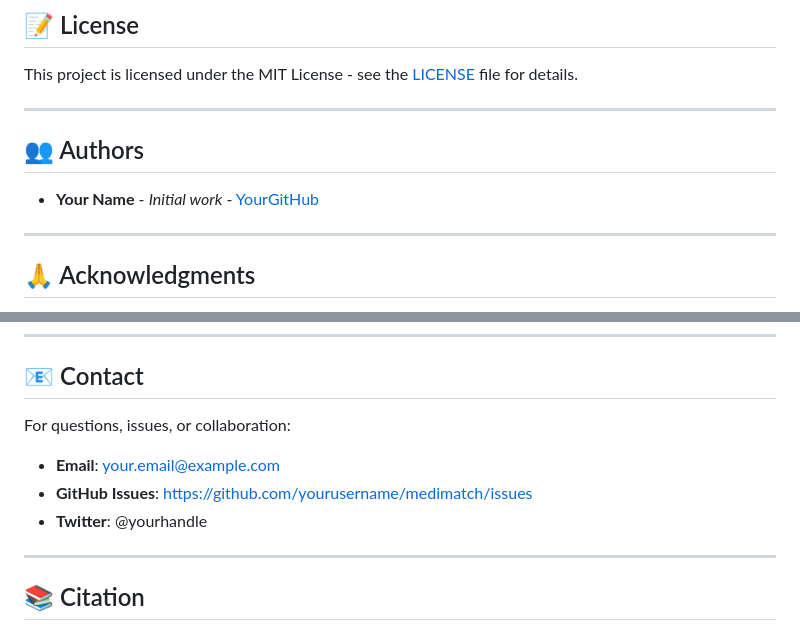
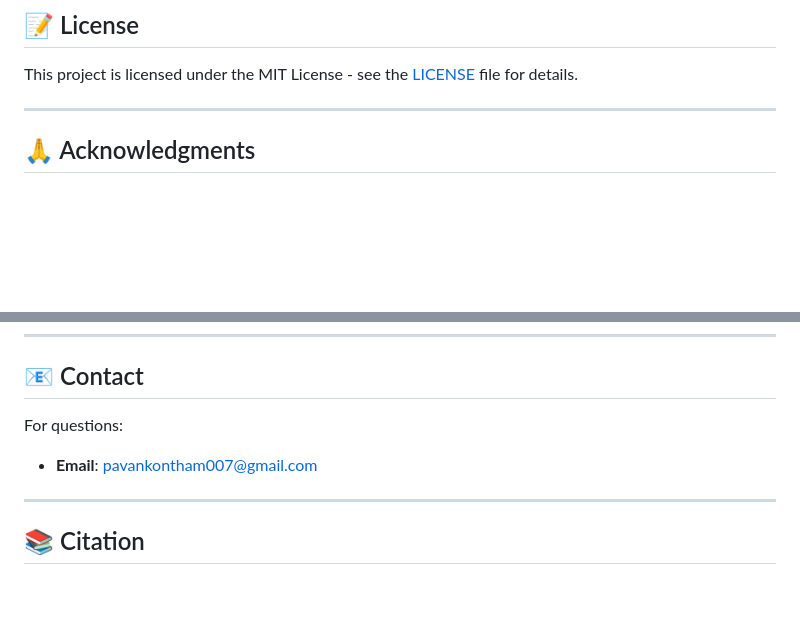
Before and after one commit to pavankontham/MediMatch, a Markdown page: README.md, 2 parts joined by grey strips. Rendered like a GitHub page; blank space fills up the shorter version.

```diff
--- a/README.md
+++ b/README.md
@@ -416,11 +416,6 @@ This project is licensed under the MIT License - see the [LICENSE](LICENSE) file
 
 ---
 
-## 👥 Authors
-
-- **Your Name** - *Initial work* - [YourGitHub](https://github.com/yourusername)
-
----
 
 ## 🙏 Acknowledgments
 
@@ -435,11 +430,9 @@ This project is licensed under the MIT License - see the [LICENSE](LICENSE) file
 
 ## 📧 Contact
 
-For questions, issues, or collaboration:
+For questions:
 
-- **Email**: your.email@example.com
-- **GitHub Issues**: https://github.com/yourusername/medimatch/issues
-- **Twitter**: @yourhandle
+- **Email**: pavankontham007@gmail.com
 
 ---
 
```
